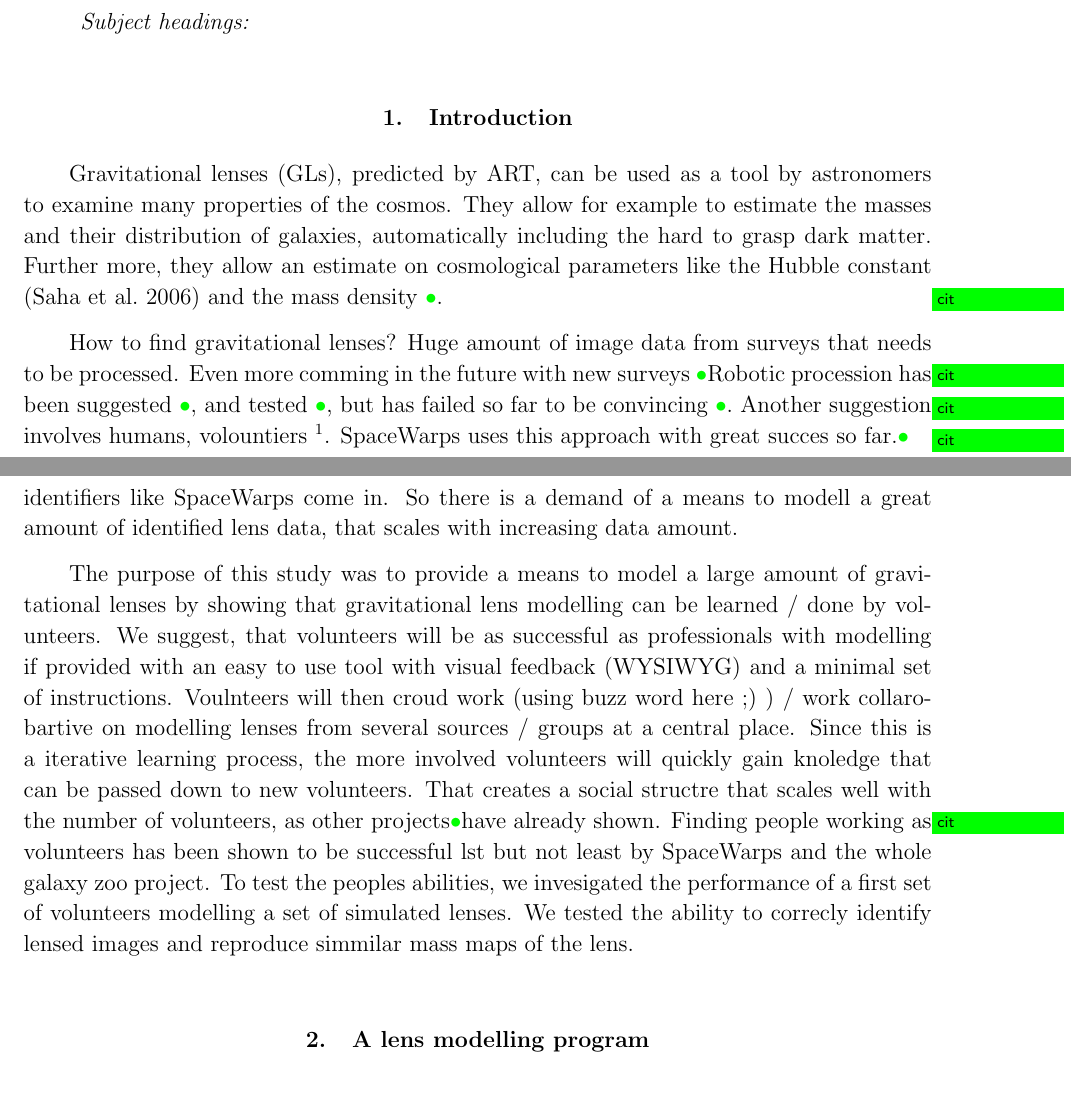
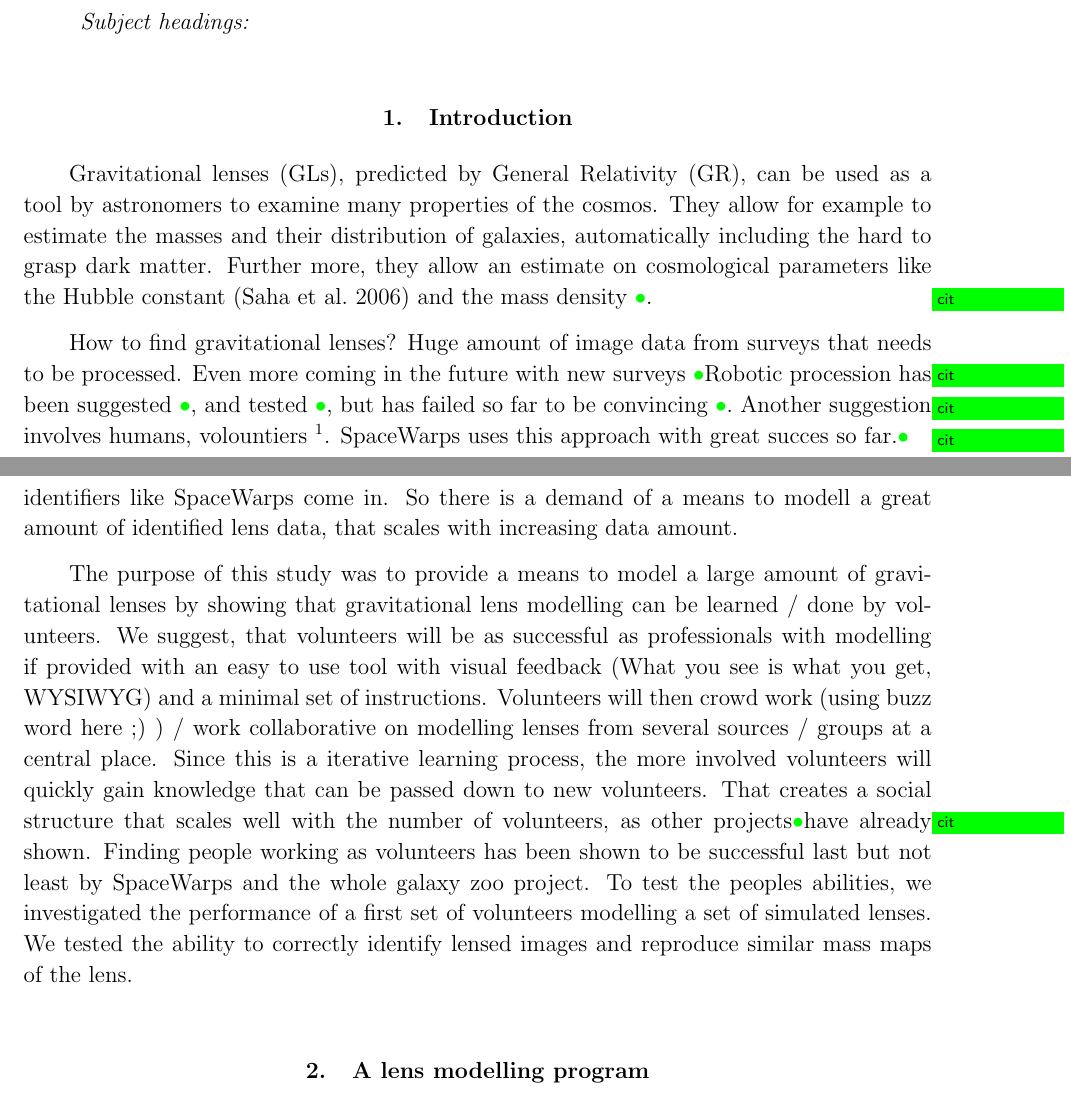
Before and after one commit to RafiKueng/SimAnalysis, a LaTeX paper (text/ms.tex, which reads text/tex/intro.tex): two parts of pages 1 and 2 of 21, joined at a grey line, cut so that both start at the same text. Compiled offline with pdfLaTeX; a missing bibliography style is replaced by a similar one.

Commit message:
workshop corrections

```diff
--- a/text/tex/intro.tex
+++ b/text/tex/intro.tex
@@ -1,14 +1,14 @@
 \section{Introduction}
 
 
-Gravitational lenses (GLs), predicted by ART, can be used as a tool by astronomers to examine many properties of the cosmos.
+Gravitational lenses (GLs), predicted by General Relativity (GR), can be used as a tool by astronomers to examine many properties of the cosmos.
 They allow for example to estimate the masses and their distribution of galaxies, automatically including the hard to grasp dark matter.
 Further more, they allow an estimate on cosmological parameters like the Hubble constant \citep{Saha2006} and the mass density \needcite.
 
 %To accheve this, one needs to find / identify lenses and in a second step model those lenses to get involved parameters.
 
 How to find gravitational lenses? Huge amount of image data from surveys that needs to be processed.
-Even more comming in the future with new surveys \needcite
+Even more coming in the future with new surveys \needcite
 Robotic procession has been suggested \needcite, and tested \needcite, but has failed so far to be convincing \needcite.
 Another suggestion involves humans, volountiers \footnote{A volounteer is considered everybody that has no background in astro physics.}.
 \sw uses this approach with great succes so far.\needcite
@@ -20,10 +20,10 @@ So there is a demand of a means to modell a great amount of identified lens data
 
 
 The purpose of this study was to provide a means to model a large amount of gravitational lenses by showing that gravitational lens modelling can be learned / done by volunteers.
-We suggest, that volunteers will be as successful as professionals with modelling if provided with an easy to use tool with visual feedback (WYSIWYG) and a minimal set of instructions.
-Voulnteers will then croud work (using buzz word here ;) ) / work collarobartive on modelling lenses from several sources / groups at a central place.
-Since this is a iterative learning process, the more involved volunteers will quickly gain knoledge that can be passed down to new volunteers.
-That creates a social structre that scales well with the number of volunteers, as other projects\needcite have already shown.
-Finding people working as volunteers has been shown to be successful lst but not least by \sw and the whole galaxy zoo project.
-To test the peoples abilities, we invesigated the performance of a first set of volunteers modelling a set of simulated lenses.
-We tested the ability to correcly identify lensed images and reproduce simmilar mass maps of the lens.
+We suggest, that volunteers will be as successful as professionals with modelling if provided with an easy to use tool with visual feedback (What you see is what you get, WYSIWYG) and a minimal set of instructions.
+Volunteers will then crowd work (using buzz word here ;) ) / work collaborative on modelling lenses from several sources / groups at a central place.
+Since this is a iterative learning process, the more involved volunteers will quickly gain knowledge that can be passed down to new volunteers.
+That creates a social structure that scales well with the number of volunteers, as other projects\needcite have already shown.
+Finding people working as volunteers has been shown to be successful last but not least by \sw and the whole galaxy zoo project.
+To test the peoples abilities, we investigated the performance of a first set of volunteers modelling a set of simulated lenses.
+We tested the ability to correctly identify lensed images and reproduce similar mass maps of the lens.
```
Also changed, not shown: 3 other files.
